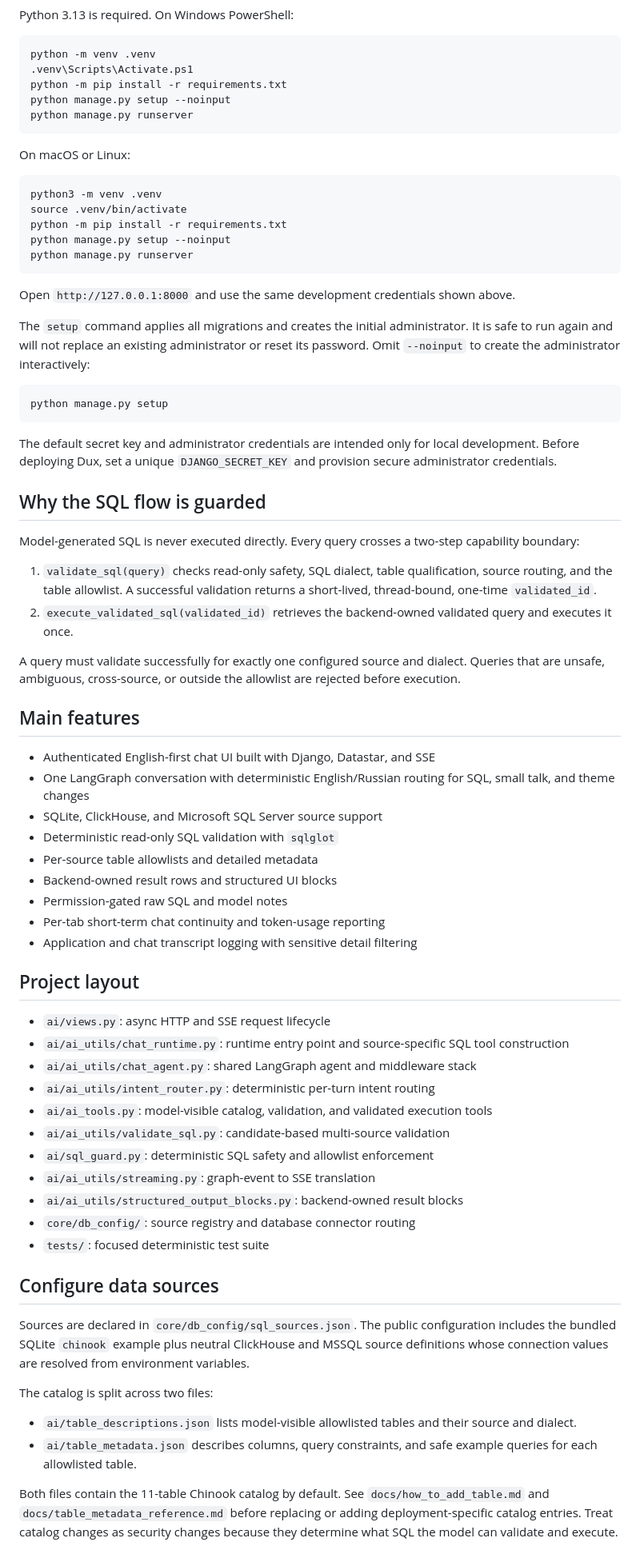
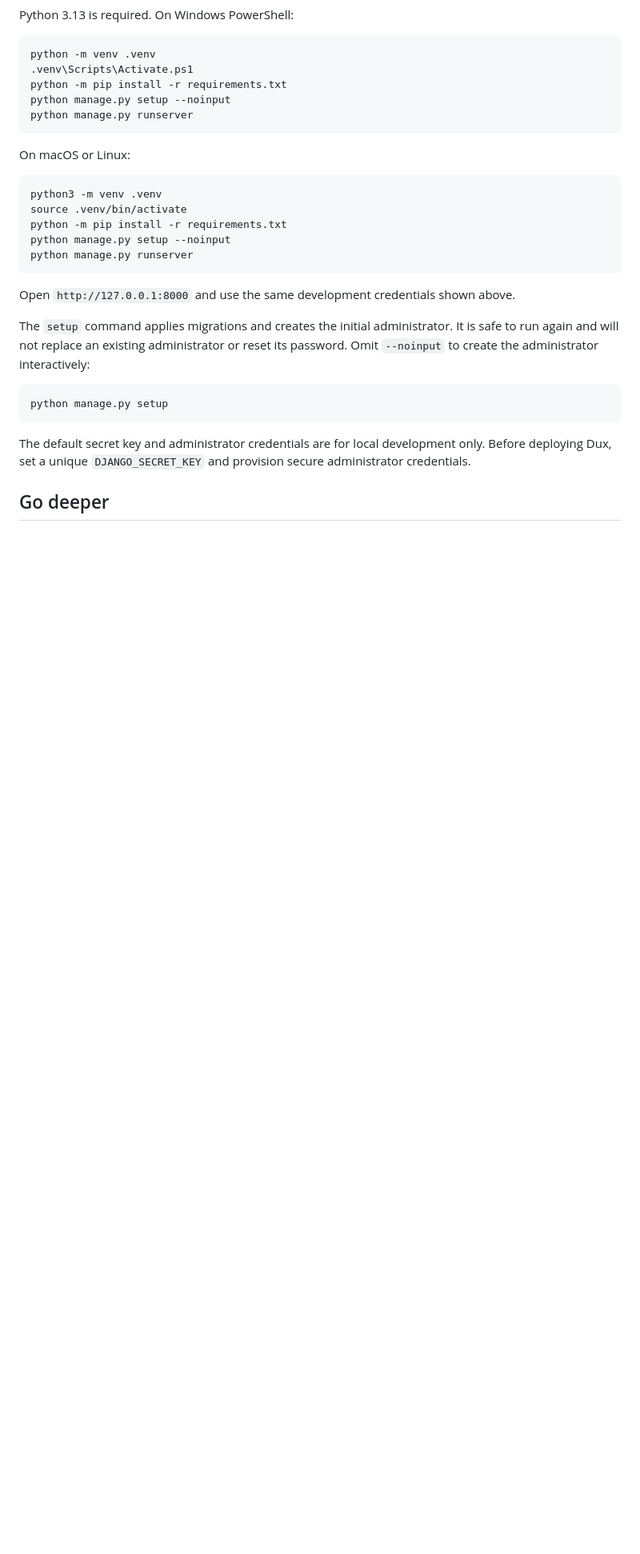
Before and after one commit to igorsimb/dux, a Markdown page: README.md, the part around one of its changes. Shown at 80% size. Drawn GitHub-style; blank space fills up the shorter version.

````diff
--- a/README.md
+++ b/README.md
@@ -67,65 +106,15 @@ python manage.py runserver
 
 Open `http://127.0.0.1:8000` and use the same development credentials shown above.
 
-The `setup` command applies all migrations and creates the initial administrator. It is safe to run again and will not
+The `setup` command applies migrations and creates the initial administrator. It is safe to run again and will not
 replace an existing administrator or reset its password. Omit `--noinput` to create the administrator interactively:
 
 ```console
 python manage.py setup
 ```
 
-The default secret key and administrator credentials are intended only for local development. Before deploying Dux,
-set a unique `DJANGO_SECRET_KEY` and provision secure administrator credentials.
+The default secret key and administrator credentials are for local development only. Before deploying Dux, set a
+unique `DJANGO_SECRET_KEY` and provision secure administrator credentials.
 
-## Why the SQL flow is guarded
+## Go deeper
 
-Model-generated SQL is never executed directly. Every query crosses a two-step capability boundary:
-
-1. `validate_sql(query)` checks read-only safety, SQL dialect, table qualification, source routing, and the table
-   allowlist. A successful validation returns a short-lived, thread-bound, one-time `validated_id`.
-2. `execute_validated_sql(validated_id)` retrieves the backend-owned validated query and executes it once.
-
-A query must validate successfully for exactly one configured source and dialect. Queries that are unsafe, ambiguous,
-cross-source, or outside the allowlist are rejected before execution.
-
-## Main features
-
-- Authenticated English-first chat UI built with Django, Datastar, and SSE
-- One LangGraph conversation with deterministic English/Russian routing for SQL, small talk, and theme changes
-- SQLite, ClickHouse, and Microsoft SQL Server source support
-- Deterministic read-only SQL validation with `sqlglot`
-- Per-source table allowlists and detailed metadata
-- Backend-owned result rows and structured UI blocks
-- Permission-gated raw SQL and model notes
-- Per-tab short-term chat continuity and token-usage reporting
-- Application and chat transcript logging with sensitive detail filtering
-
-## Project layout
-
-- `ai/views.py`: async HTTP and SSE request lifecycle
-- `ai/ai_utils/chat_runtime.py`: runtime entry point and source-specific SQL tool construction
-- `ai/ai_utils/chat_agent.py`: shared LangGraph agent and middleware stack
-- `ai/ai_utils/intent_router.py`: deterministic per-turn intent routing
-- `ai/ai_tools.py`: model-visible catalog, validation, and validated execution tools
-- `ai/ai_utils/validate_sql.py`: candidate-based multi-source validation
-- `ai/sql_guard.py`: deterministic SQL safety and allowlist enforcement
-- `ai/ai_utils/streaming.py`: graph-event to SSE translation
-- `ai/ai_utils/structured_output_blocks.py`: backend-owned result blocks
-- `core/db_config/`: source registry and database connector routing
-- `tests/`: focused deterministic test suite
-
-## Configure data sources
-
-Sources are declared in `core/db_config/sql_sources.json`. The public configuration includes the bundled SQLite
-`chinook` example plus neutral ClickHouse and MSSQL source definitions whose connection values are resolved from
-environment variables.
-
-The catalog is split across two files:
-
-- `ai/table_descriptions.json` lists model-visible allowlisted tables and their source and dialect.
-- `ai/table_metadata.json` describes columns, query constraints, and safe example queries for each allowlisted table.
-
-Both files contain the 11-table Chinook catalog by default. See `docs/how_to_add_table.md` and
-`docs/table_metadata_reference.md` before replacing or adding deployment-specific catalog entries. Treat catalog
-changes as security changes because they determine what SQL the model can validate and execute.
-
````
Also changed, not shown: other parts of README.md (+51 -61 lines), docs/README.md (added, +125 -0 lines), docs/assets/dux-demo.gif (added), docs/assets/guarded-sql-flow.png (added).
